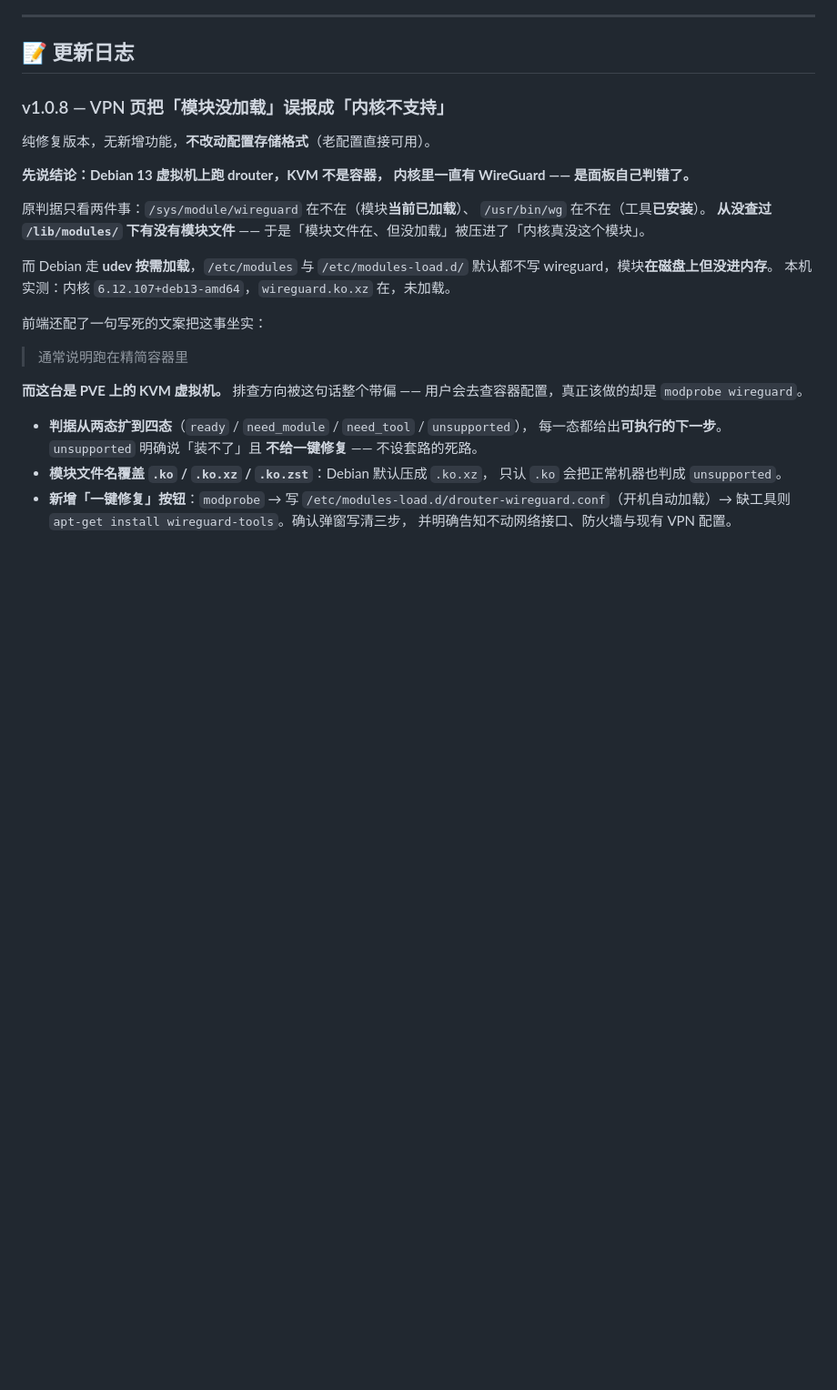
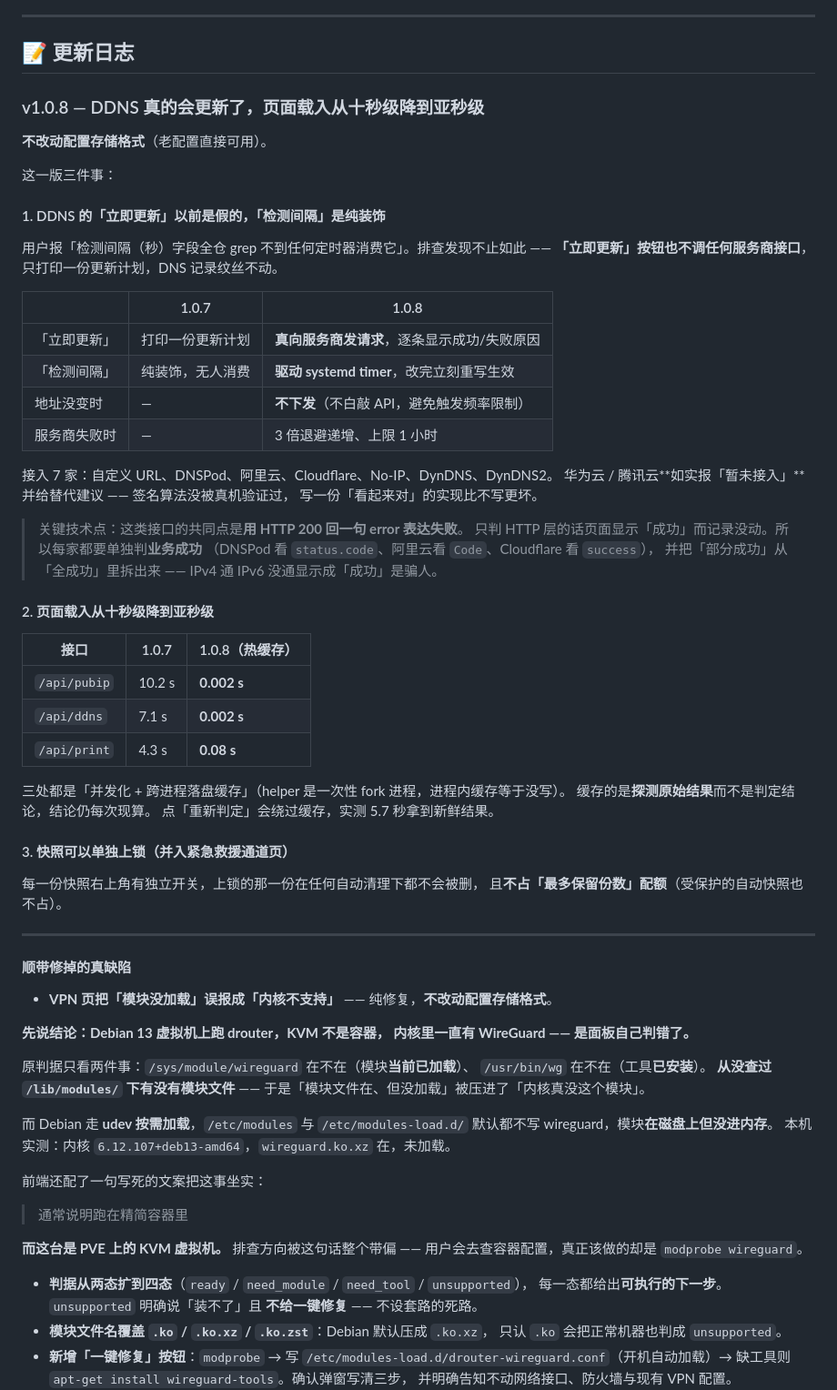
Before and after one commit to liuzhuohua/drouter, a Markdown page: README.md, the part around the change. Shown at 91% size. Rendered like a GitHub page; blank space fills up the shorter version.

```diff
--- a/README.md
+++ b/README.md
@@ -1002,9 +1002,55 @@ sudo apt purge  drouter       # 连配置一起删
 
 ## 📝 更新日志
 
-### v1.0.8 — VPN 页把「模块没加载」误报成「内核不支持」
+### v1.0.8 — DDNS 真的会更新了，页面载入从十秒级降到亚秒级
 
-纯修复版本，无新增功能，**不改动配置存储格式**（老配置直接可用）。
+**不改动配置存储格式**（老配置直接可用）。
+
+这一版三件事：
+
+#### 1. DDNS 的「立即更新」以前是假的，「检测间隔」是纯装饰
+
+用户报「检测间隔（秒）字段全仓 grep 不到任何定时器消费它」。排查发现不止如此 ——
+**「立即更新」按钮也不调任何服务商接口**，只打印一份更新计划，DNS 记录纹丝不动。
+
+| | 1.0.7 | 1.0.8 |
+|---|---|---|
+| 「立即更新」 | 打印一份更新计划 | **真向服务商发请求**，逐条显示成功/失败原因 |
+| 「检测间隔」 | 纯装饰，无人消费 | **驱动 systemd timer**，改完立刻重写生效 |
+| 地址没变时 | — | **不下发**（不白敲 API，避免触发频率限制） |
+| 服务商失败时 | — | 3 倍退避递增、上限 1 小时 |
+
+接入 7 家：自定义 URL、DNSPod、阿里云、Cloudflare、No-IP、DynDNS、DynDNS2。
+华为云 / 腾讯云**如实报「暂未接入」**并给替代建议 —— 签名算法没被真机验证过，
+写一份「看起来对」的实现比不写更坏。
+
+> 关键技术点：这类接口的共同点是**用 HTTP 200 回一句 error 表达失败**。
+> 只判 HTTP 层的话页面显示「成功」而记录没动。所以每家都要单独判**业务成功**
+> （DNSPod 看 `status.code`、阿里云看 `Code`、Cloudflare 看 `success`），
+> 并把「部分成功」从「全成功」里拆出来 —— IPv4 通 IPv6 没通显示成「成功」是骗人。
+
+#### 2. 页面载入从十秒级降到亚秒级
+
+| 接口 | 1.0.7 | 1.0.8（热缓存） |
+|---|---|---|
+| `/api/pubip` | 10.2 s | **0.002 s** |
+| `/api/ddns` | 7.1 s | **0.002 s** |
+| `/api/print` | 4.3 s | **0.08 s** |
+
+三处都是「并发化 + 跨进程落盘缓存」（helper 是一次性 fork 进程，进程内缓存等于没写）。
+缓存的是**探测原始结果**而不是判定结论，结论仍每次现算。
+点「重新判定」会绕过缓存，实测 5.7 秒拿到新鲜结果。
+
+#### 3. 快照可以单独上锁（并入紧急救援通道页）
+
+每一份快照右上角有独立开关，上锁的那一份在任何自动清理下都不会被删，
+且**不占「最多保留份数」配额**（受保护的自动快照也不占）。
+
+---
+
+#### 顺带修掉的真缺陷
+
+- **VPN 页把「模块没加载」误报成「内核不支持」** —— 纯修复，**不改动配置存储格式**。
 
 **先说结论：Debian 13 虚拟机上跑 drouter，KVM 不是容器，
 内核里一直有 WireGuard —— 是面板自己判错了。**
```
